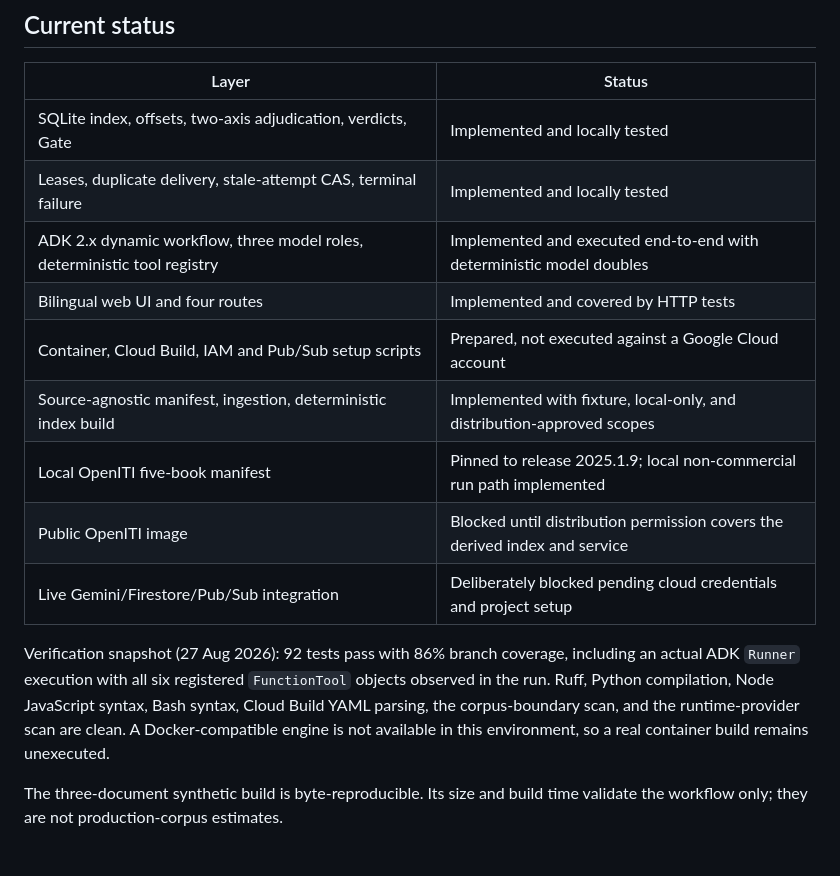
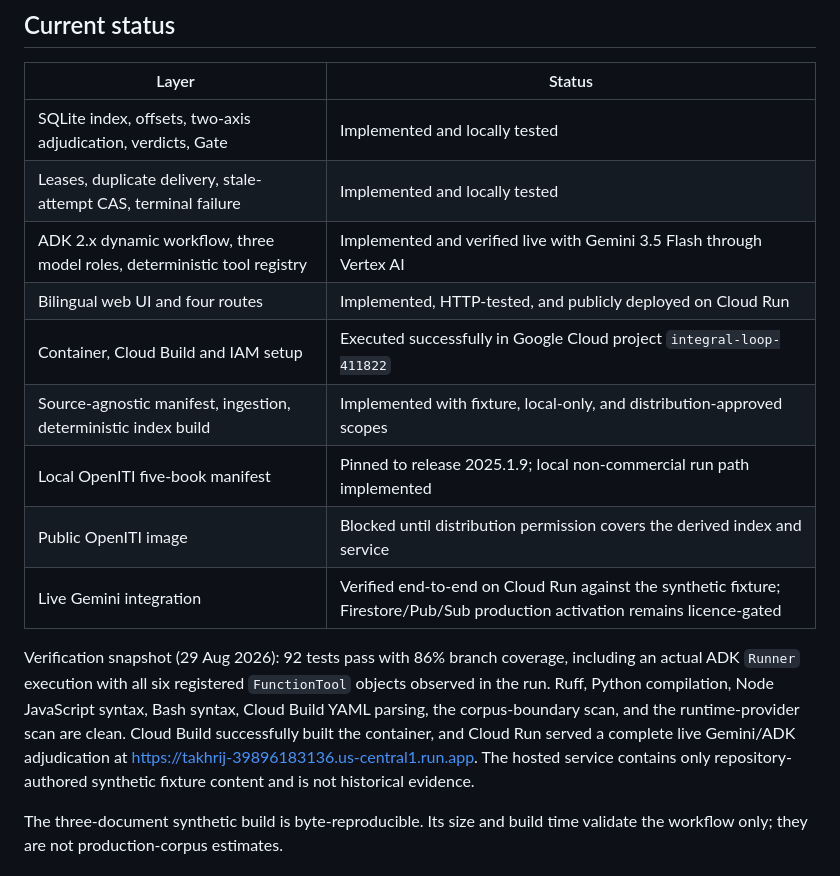
Before and after one commit to zuhair13/-takhrij, a Markdown page: README.md, the part around the change. Drawn GitHub-style.

Commit message:
Document live Cloud Run fixture deployment

```diff
--- a/README.md
+++ b/README.md
@@ -49,19 +49,21 @@ the fixture until distribution permission covers the derived index.
 |---|---|
 | SQLite index, offsets, two-axis adjudication, verdicts, Gate | Implemented and locally tested |
 | Leases, duplicate delivery, stale-attempt CAS, terminal failure | Implemented and locally tested |
-| ADK 2.x dynamic workflow, three model roles, deterministic tool registry | Implemented and executed end-to-end with deterministic model doubles |
-| Bilingual web UI and four routes | Implemented and covered by HTTP tests |
-| Container, Cloud Build, IAM and Pub/Sub setup scripts | Prepared, not executed against a Google Cloud account |
+| ADK 2.x dynamic workflow, three model roles, deterministic tool registry | Implemented and verified live with Gemini 3.5 Flash through Vertex AI |
+| Bilingual web UI and four routes | Implemented, HTTP-tested, and publicly deployed on Cloud Run |
+| Container, Cloud Build and IAM setup | Executed successfully in Google Cloud project `integral-loop-411822` |
 | Source-agnostic manifest, ingestion, deterministic index build | Implemented with fixture, local-only, and distribution-approved scopes |
 | Local OpenITI five-book manifest | Pinned to release 2025.1.9; local non-commercial run path implemented |
 | Public OpenITI image | Blocked until distribution permission covers the derived index and service |
-| Live Gemini/Firestore/Pub/Sub integration | Deliberately blocked pending cloud credentials and project setup |
+| Live Gemini integration | Verified end-to-end on Cloud Run against the synthetic fixture; Firestore/Pub/Sub production activation remains licence-gated |
 
-Verification snapshot (27 Aug 2026): 92 tests pass with 86% branch coverage, including an actual
+Verification snapshot (29 Aug 2026): 92 tests pass with 86% branch coverage, including an actual
 ADK `Runner` execution with all six registered `FunctionTool` objects observed in the run.
 Ruff, Python compilation, Node JavaScript syntax, Bash syntax, Cloud Build YAML parsing, the
-corpus-boundary scan, and the runtime-provider scan are clean. A Docker-compatible engine is not
-available in this environment, so a real container build remains unexecuted.
+corpus-boundary scan, and the runtime-provider scan are clean.
+Cloud Build successfully built the container, and Cloud Run served a complete live Gemini/ADK
+adjudication at https://takhrij-39896183136.us-central1.run.app. The hosted service contains only
+repository-authored synthetic fixture content and is not historical evidence.
 
 The three-document synthetic build is byte-reproducible. Its size and build time validate the
 workflow only; they are not production-corpus estimates.
```
